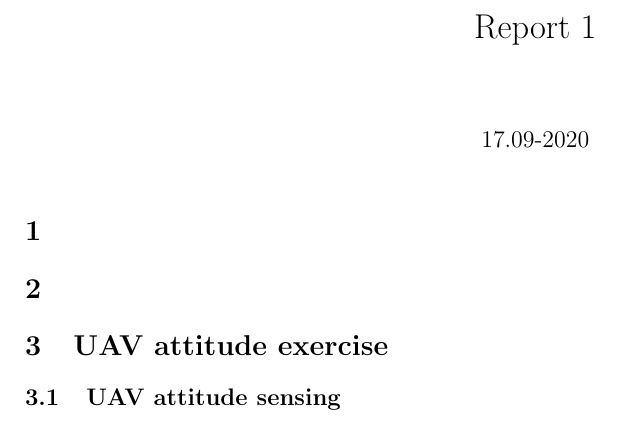
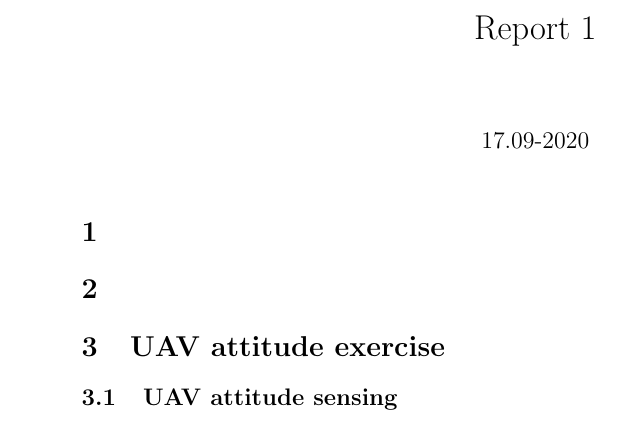
Before and after one commit to NBjerke/IDT, a LaTeX document (report1Lecture/main.tex): part of the page, cut so that both start at the same text. Compiled offline with pdfLaTeX.

Commit message:
new margins

```diff
--- a/report1Lecture/main.tex
+++ b/report1Lecture/main.tex
@@ -1,6 +1,6 @@
 
 \documentclass[a4paper,11pt]{article}
-\usepackage[headheight=14pt, top=1.5cm, bottom=1.5cm, left=1.5cm, right=1.5cm]{geometry}
+\usepackage[headheight=14pt, top=2.5cm, bottom=2.5cm, left=2.5cm, right=2.5cm]{geometry}
 \usepackage{graphicx}
 \usepackage{amsmath}
 \usepackage{tikz}
```
